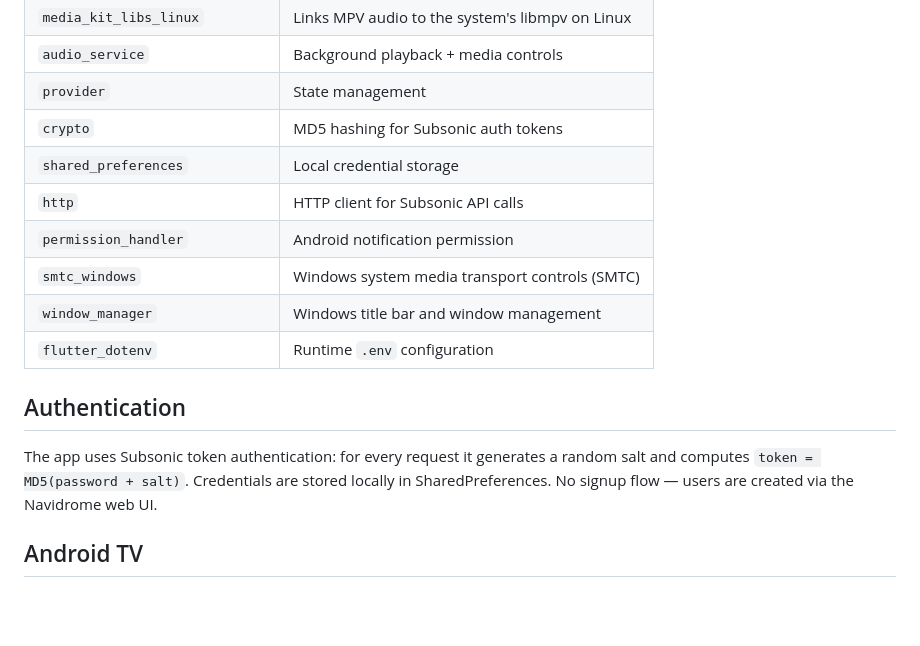
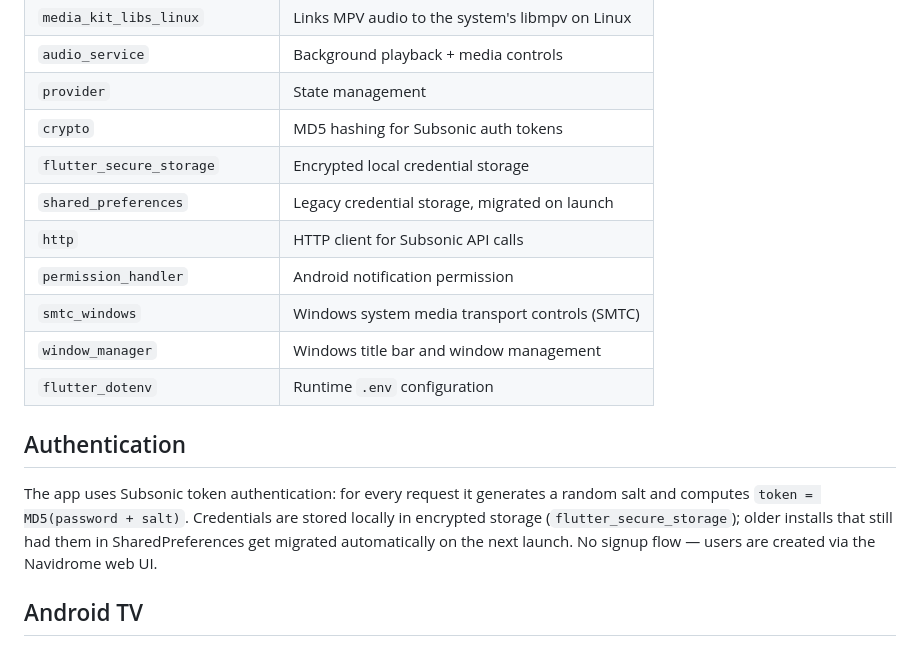
Before and after one commit to Raposo06/Anywhere-Music-Player, a Markdown page: README.md, the part around the change. Drawn GitHub-style; blank space fills up the shorter version.

```diff
--- a/README.md
+++ b/README.md
@@ -158,7 +158,8 @@ anywhere_music_player/lib/
 | `audio_service`                | Background playback + media controls            |
 | `provider`                     | State management                                |
 | `crypto`                       | MD5 hashing for Subsonic auth tokens            |
-| `shared_preferences`           | Local credential storage                        |
+| `flutter_secure_storage`       | Encrypted local credential storage              |
+| `shared_preferences`           | Legacy credential storage, migrated on launch   |
 | `http`                         | HTTP client for Subsonic API calls              |
 | `permission_handler`           | Android notification permission                 |
 | `smtc_windows`                 | Windows system media transport controls (SMTC)  |
@@ -167,7 +168,7 @@ anywhere_music_player/lib/
 
 ## Authentication
 
-The app uses Subsonic token authentication: for every request it generates a random salt and computes `token = MD5(password + salt)`. Credentials are stored locally in SharedPreferences. No signup flow — users are created via the Navidrome web UI.
+The app uses Subsonic token authentication: for every request it generates a random salt and computes `token = MD5(password + salt)`. Credentials are stored locally in encrypted storage (`flutter_secure_storage`); older installs that still had them in SharedPreferences get migrated automatically on the next launch. No signup flow — users are created via the Navidrome web UI.
 
 ## Android TV
 
```
Also changed, not shown: docs/overview.md (+4 -2 lines).
